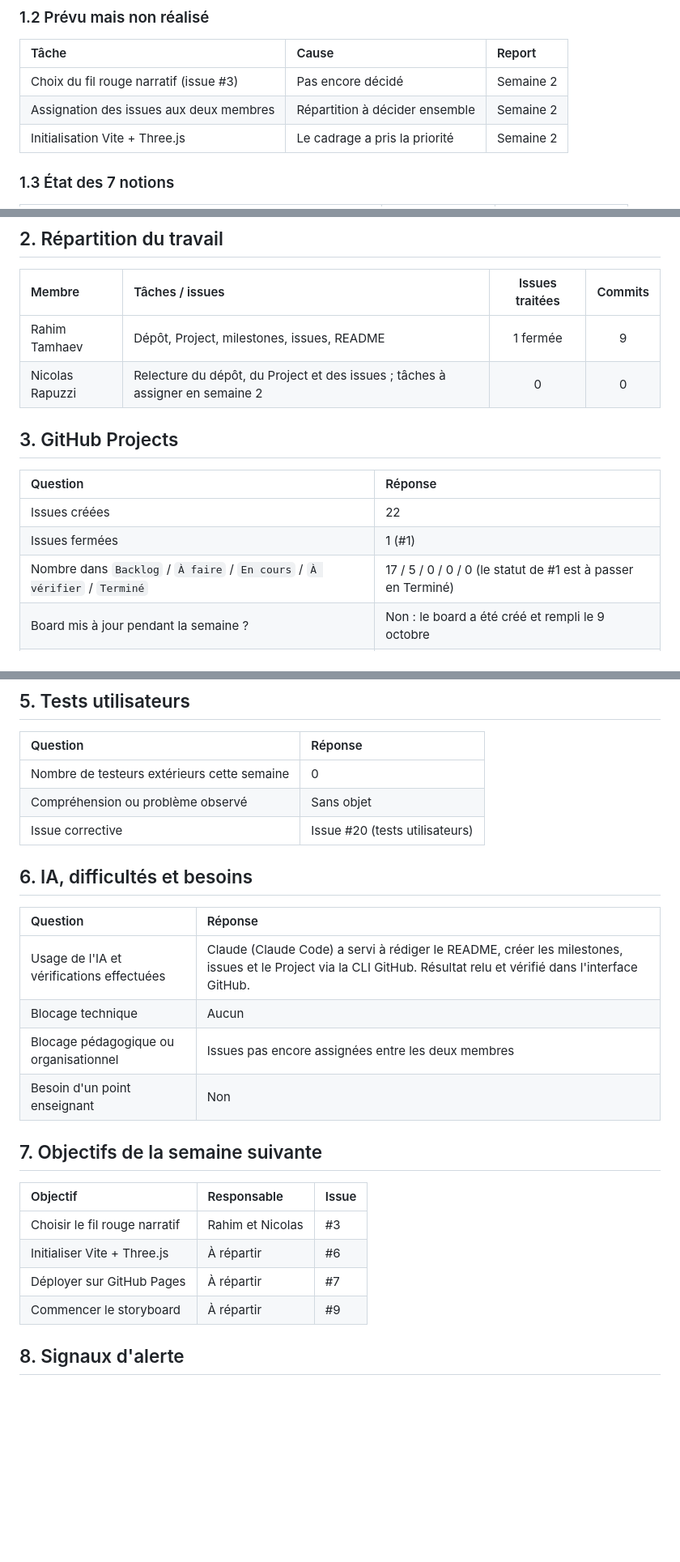
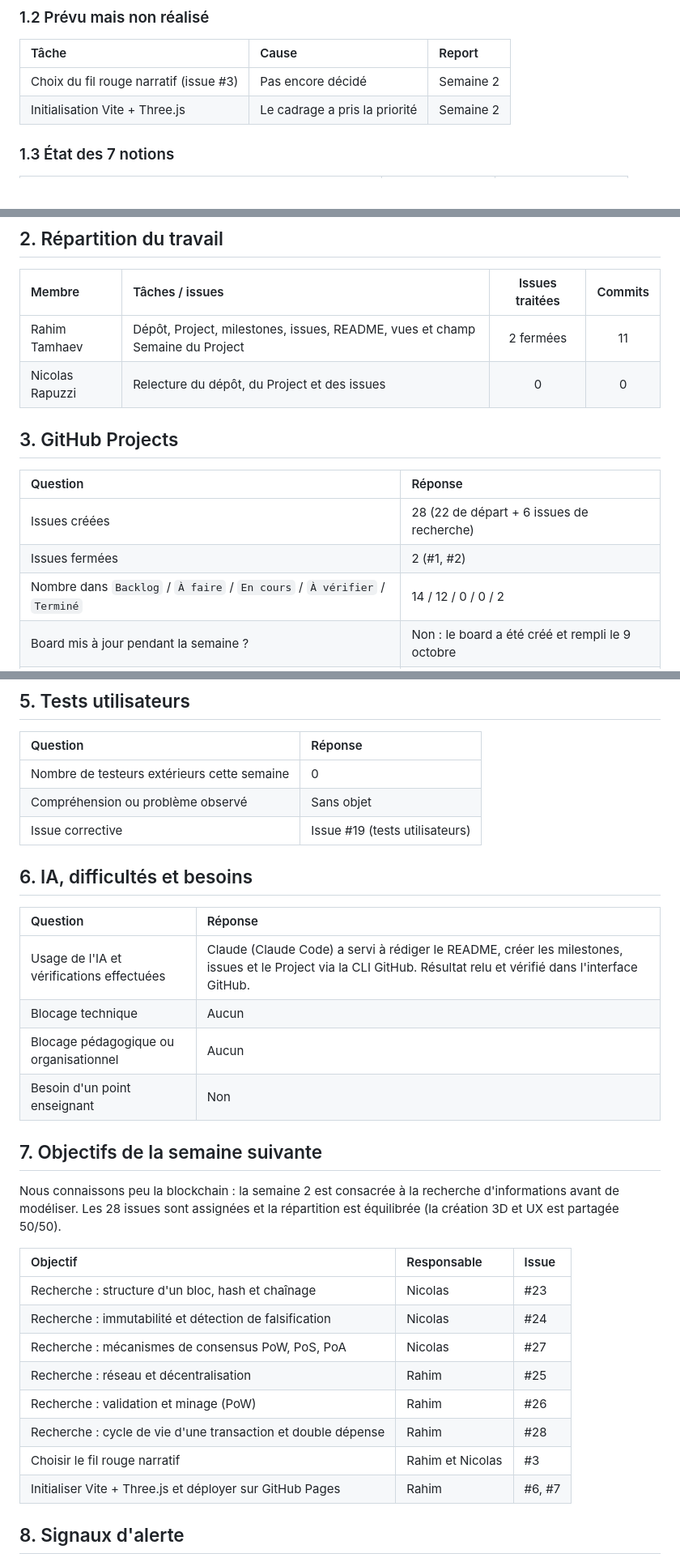
Before and after one commit to withRen/R507-Blockchain, a Markdown page: docs/suivi/SEMAINE-01.md, 3 parts joined by grey strips. Shown at 81% size. Rendered like a GitHub page; blank space fills up the shorter version.

Commit message:
docs: semaine 1, répartition et recherche

```diff
--- a/docs/suivi/SEMAINE-01.md
+++ b/docs/suivi/SEMAINE-01.md
@@ -31,7 +31,6 @@
 | Tâche | Cause | Report |
 |:---|:---|:---|
 | Choix du fil rouge narratif (issue #3) | Pas encore décidé | Semaine 2 |
-| Assignation des issues aux deux membres | Répartition à décider ensemble | Semaine 2 |
 | Initialisation Vite + Three.js | Le cadrage a pris la priorité | Semaine 2 |
 
 ### 1.3 État des 7 notions
@@ -50,16 +49,16 @@
 
 | Membre | Tâches / issues | Issues traitées | Commits |
 |:---|:---|:---:|:---:|
-| Rahim Tamhaev | Dépôt, Project, milestones, issues, README | 1 fermée | 9 |
-| Nicolas Rapuzzi | Relecture du dépôt, du Project et des issues ; tâches à assigner en semaine 2 | 0 | 0 |
+| Rahim Tamhaev | Dépôt, Project, milestones, issues, README, vues et champ Semaine du Project | 2 fermées | 11 |
+| Nicolas Rapuzzi | Relecture du dépôt, du Project et des issues | 0 | 0 |
 
 ## 3. GitHub Projects
 
 | Question | Réponse |
 |:---|:---|
-| Issues créées | 22 |
-| Issues fermées | 1 (#1) |
-| Nombre dans `Backlog` / `À faire` / `En cours` / `À vérifier` / `Terminé` | 17 / 5 / 0 / 0 / 0 (le statut de #1 est à passer en Terminé) |
+| Issues créées | 28 (22 de départ + 6 issues de recherche) |
+| Issues fermées | 2 (#1, #2) |
+| Nombre dans `Backlog` / `À faire` / `En cours` / `À vérifier` / `Terminé` | 14 / 12 / 0 / 0 / 2 |
 | Board mis à jour pendant la semaine ? | Non : le board a été créé et rempli le 9 octobre |
 | Milestone concerné et état | Cadrage (échéance 9 octobre 17h) : en cours |
 
@@ -77,7 +76,7 @@
 |:---|:---|
 | Nombre de testeurs extérieurs cette semaine | 0 |
 | Compréhension ou problème observé | Sans objet |
-| Issue corrective | Issue #20 (tests utilisateurs) |
+| Issue corrective | Issue #19 (tests utilisateurs) |
 
 ## 6. IA, difficultés et besoins
 
@@ -85,17 +84,23 @@
 |:---|:---|
 | Usage de l'IA et vérifications effectuées | Claude (Claude Code) a servi à rédiger le README, créer les milestones, issues et le Project via la CLI GitHub. Résultat relu et vérifié dans l'interface GitHub. |
 | Blocage technique | Aucun |
-| Blocage pédagogique ou organisationnel | Issues pas encore assignées entre les deux membres |
+| Blocage pédagogique ou organisationnel | Aucun |
 | Besoin d'un point enseignant | Non |
 
 ## 7. Objectifs de la semaine suivante
 
+Nous connaissons peu la blockchain : la semaine 2 est consacrée à la recherche d'informations avant de modéliser. Les 28 issues sont assignées et la répartition est équilibrée (la création 3D et UX est partagée 50/50).
+
 | Objectif | Responsable | Issue |
 |:---|:---|:---|
+| Recherche : structure d'un bloc, hash et chaînage | Nicolas | #23 |
+| Recherche : immutabilité et détection de falsification | Nicolas | #24 |
+| Recherche : mécanismes de consensus PoW, PoS, PoA | Nicolas | #27 |
+| Recherche : réseau et décentralisation | Rahim | #25 |
+| Recherche : validation et minage (PoW) | Rahim | #26 |
+| Recherche : cycle de vie d'une transaction et double dépense | Rahim | #28 |
 | Choisir le fil rouge narratif | Rahim et Nicolas | #3 |
-| Initialiser Vite + Three.js | À répartir | #6 |
-| Déployer sur GitHub Pages | À répartir | #7 |
-| Commencer le storyboard | À répartir | #9 |
+| Initialiser Vite + Three.js et déployer sur GitHub Pages | Rahim | #6, #7 |
 
 ## 8. Signaux d'alerte
 
```
